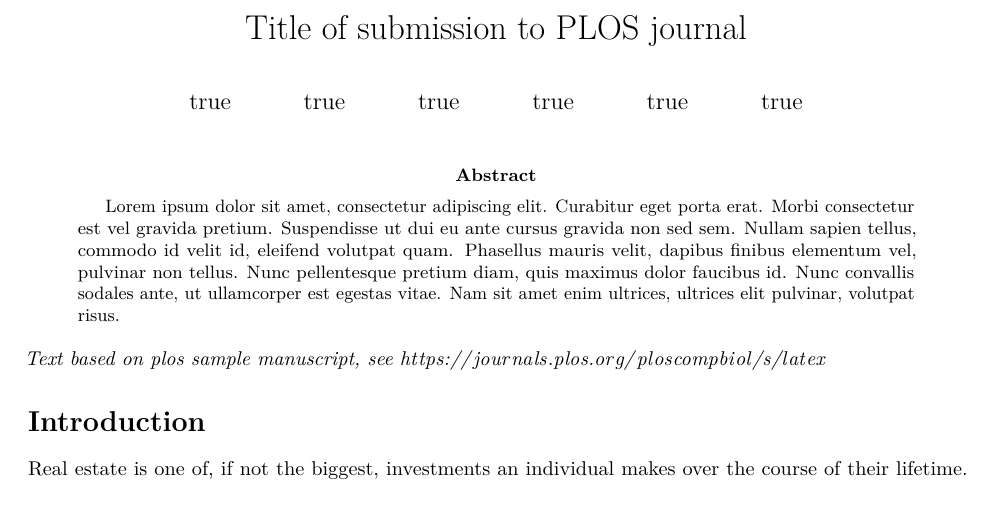
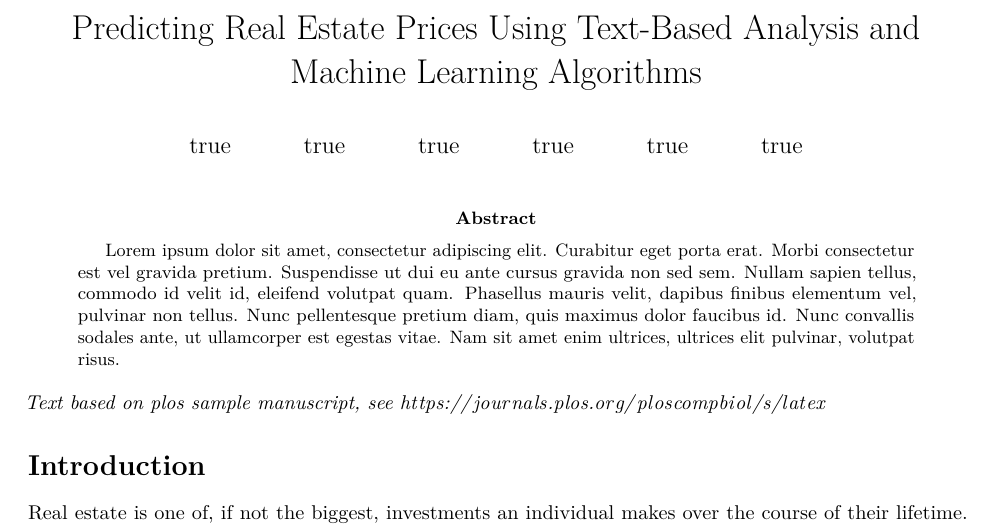
Before and after one commit to sds-capstone/streeteasy, an R Markdown document (final_paper/final_paper.Rmd): part of page 1 of 3, cut at the place of the change. Rendered offline with R 4.5, knitr and Pandoc, then LaTeX, with nearby package versions; drawn as R Markdown's standard PDF in place of the format the file asks for.

Commit message:
added title to draft

```diff
--- a/final_paper/final_paper.Rmd
+++ b/final_paper/final_paper.Rmd
@@ -1,5 +1,5 @@
 ---
-title: Title of submission to PLOS journal
+title: Predicting Real Estate Prices Using Text-Based Analysis and Machine Learning Algorithms
 author:
   - name: Yipeng Lai
     email: yipengl@zillowgroup.com
```
Also changed, not shown: final_paper/final_paper.pdf, final_paper/final_paper.tex.
